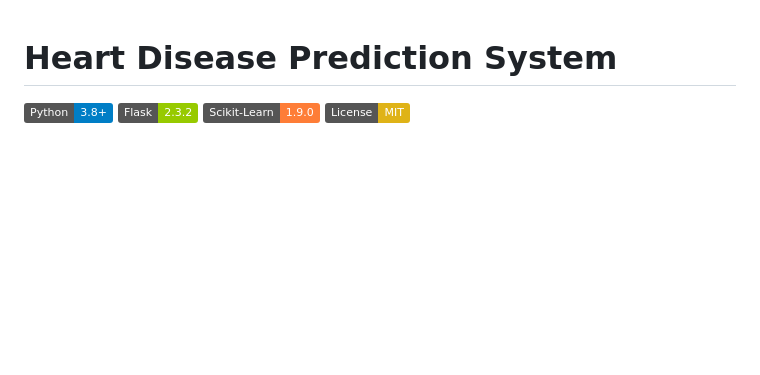
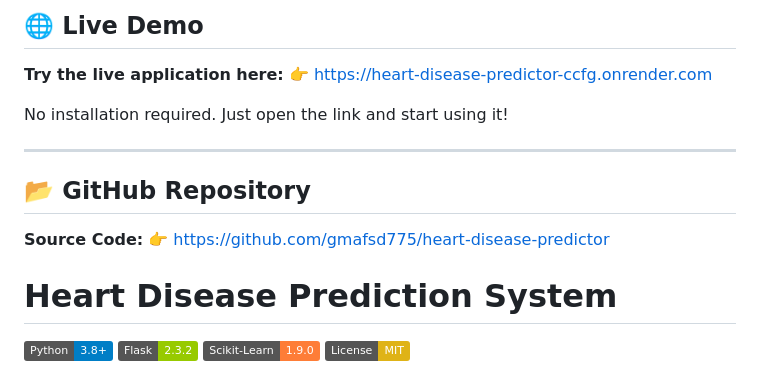
Before and after one commit to gmafsd775/heart-disease-predictor, a Markdown page: README.md, the part around the change. GitHub-like rendering; badges without logos; blank space fills up the shorter version.

Commit message:
Add live demo URL in README.md

```diff
--- a/README.md
+++ b/README.md
@@ -1,3 +1,17 @@
+## 🌐 Live Demo
+
+**Try the live application here:**
+👉 [https://heart-disease-predictor-ccfg.onrender.com](https://heart-disease-predictor-ccfg.onrender.com)
+
+No installation required. Just open the link and start using it!
+
+---
+
+## 📂 GitHub Repository
+
+**Source Code:**
+👉 [https://github.com/gmafsd775/heart-disease-predictor](https://github.com/gmafsd775/heart-disease-predictor)
+
 # Heart Disease Prediction System
 
 [![Python](https://img.shields.io/badge/Python-3.8+-blue.svg)](https://www.python.org/)
```
